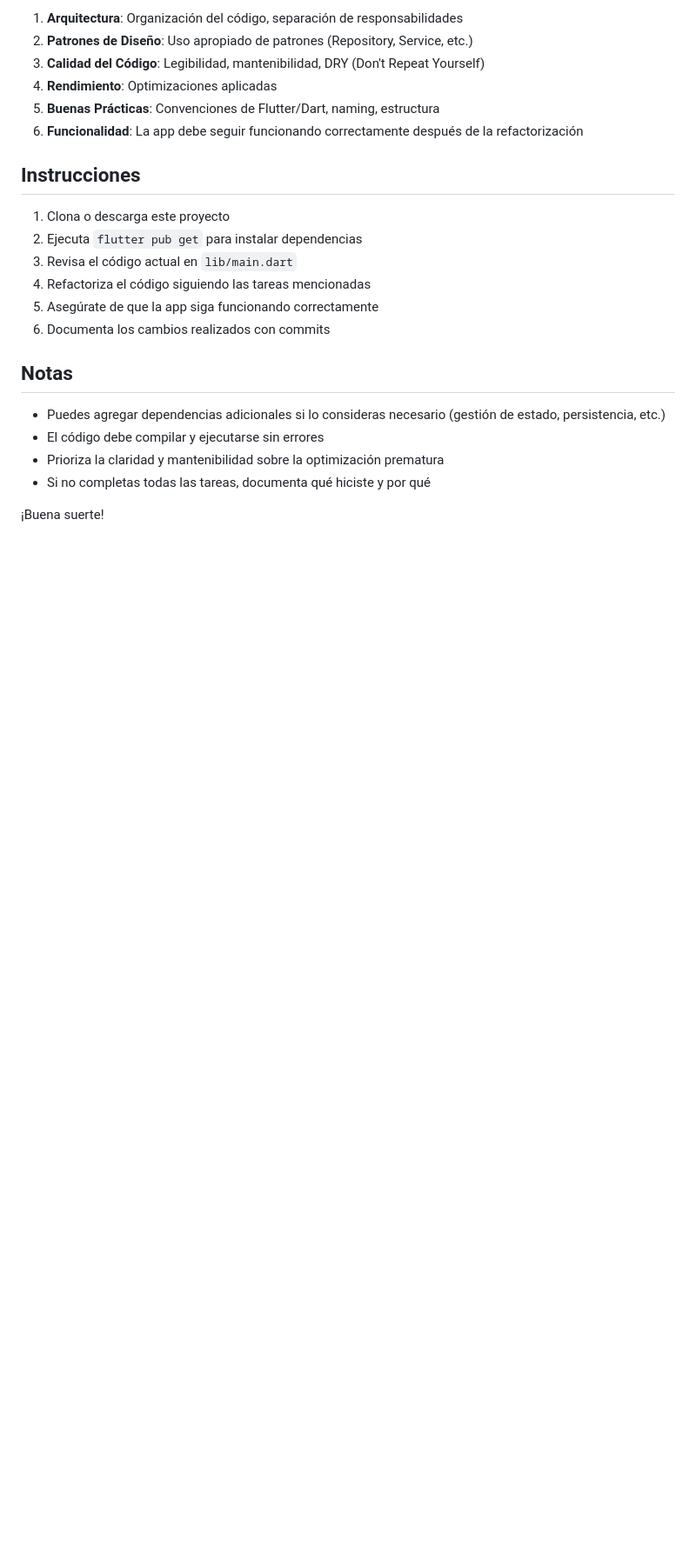
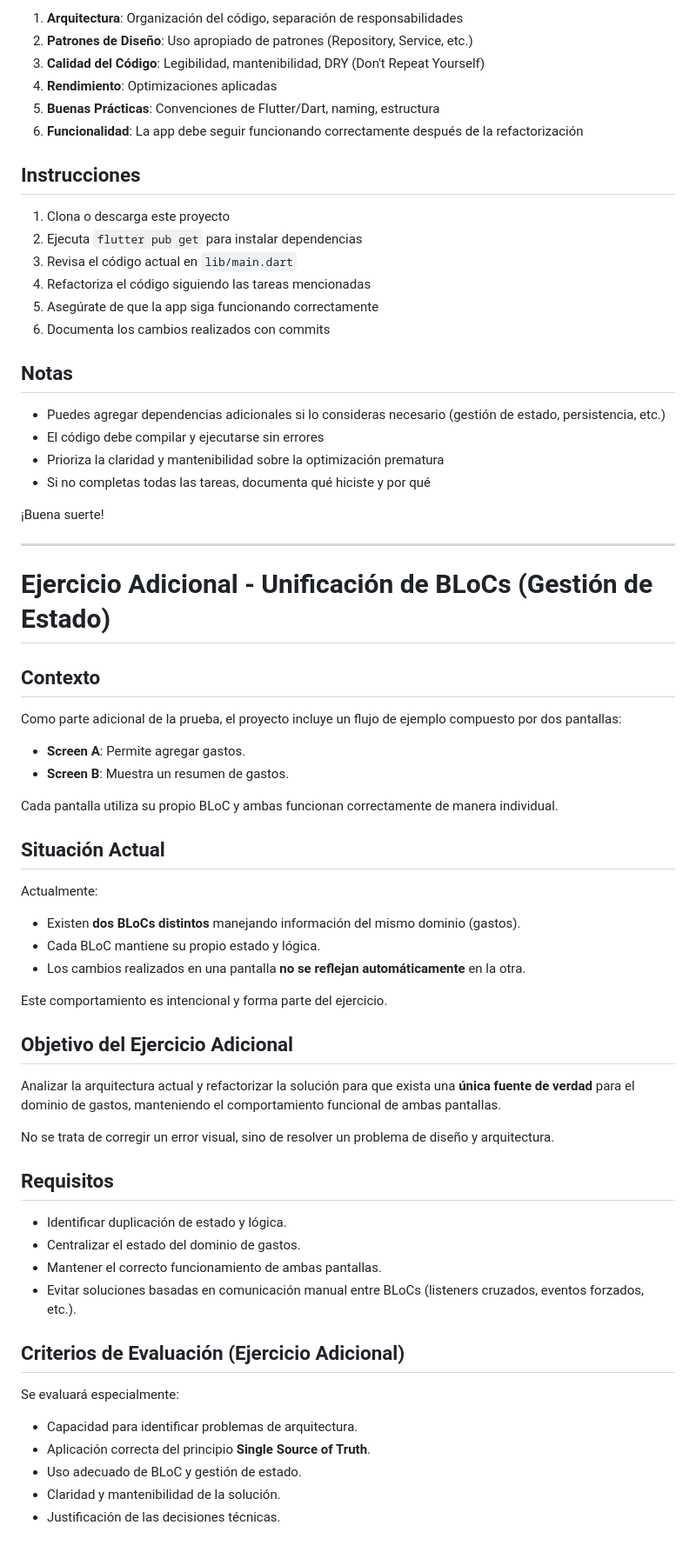
Before and after one commit to 18sapp/internal_test, a Markdown page: README.md, the part around the change. Shown at 87% size. GitHub-like rendering; blank space fills up the shorter version.

Commit message:
Actualizar readme

```diff
--- a/README.md
+++ b/README.md
@@ -123,3 +123,49 @@ Se evaluará:
 - Si no completas todas las tareas, documenta qué hiciste y por qué
 
 ¡Buena suerte!
+
+---
+
+# Ejercicio Adicional - Unificación de BLoCs (Gestión de Estado)
+
+## Contexto
+
+Como parte adicional de la prueba, el proyecto incluye un flujo de ejemplo compuesto por dos pantallas:
+
+- **Screen A**: Permite agregar gastos.
+- **Screen B**: Muestra un resumen de gastos.
+
+Cada pantalla utiliza su propio BLoC y ambas funcionan correctamente de manera individual.
+
+## Situación Actual
+
+Actualmente:
+
+- Existen **dos BLoCs distintos** manejando información del mismo dominio (gastos).
+- Cada BLoC mantiene su propio estado y lógica.
+- Los cambios realizados en una pantalla **no se reflejan automáticamente** en la otra.
+
+Este comportamiento es intencional y forma parte del ejercicio.
+
+## Objetivo del Ejercicio Adicional
+
+Analizar la arquitectura actual y refactorizar la solución para que exista una **única fuente de verdad** para el dominio de gastos, manteniendo el comportamiento funcional de ambas pantallas.
+
+No se trata de corregir un error visual, sino de resolver un problema de diseño y arquitectura.
+
+## Requisitos
+
+- Identificar duplicación de estado y lógica.
+- Centralizar el estado del dominio de gastos.
+- Mantener el correcto funcionamiento de ambas pantallas.
+- Evitar soluciones basadas en comunicación manual entre BLoCs (listeners cruzados, eventos forzados, etc.).
+
+## Criterios de Evaluación (Ejercicio Adicional)
+
+Se evaluará especialmente:
+
+- Capacidad para identificar problemas de arquitectura.
+- Aplicación correcta del principio **Single Source of Truth**.
+- Uso adecuado de BLoC y gestión de estado.
+- Claridad y mantenibilidad de la solución.
+- Justificación de las decisiones técnicas.
```
